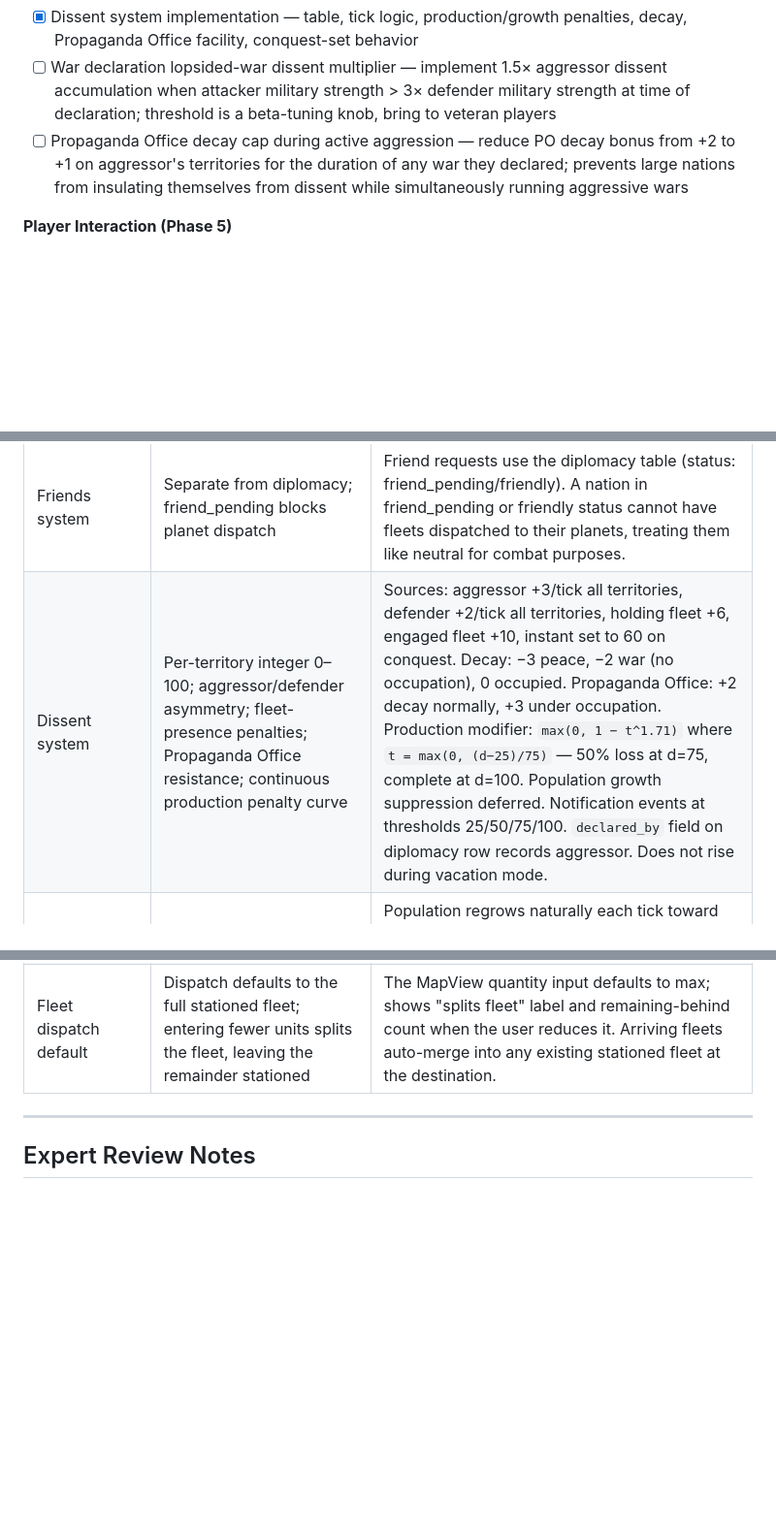
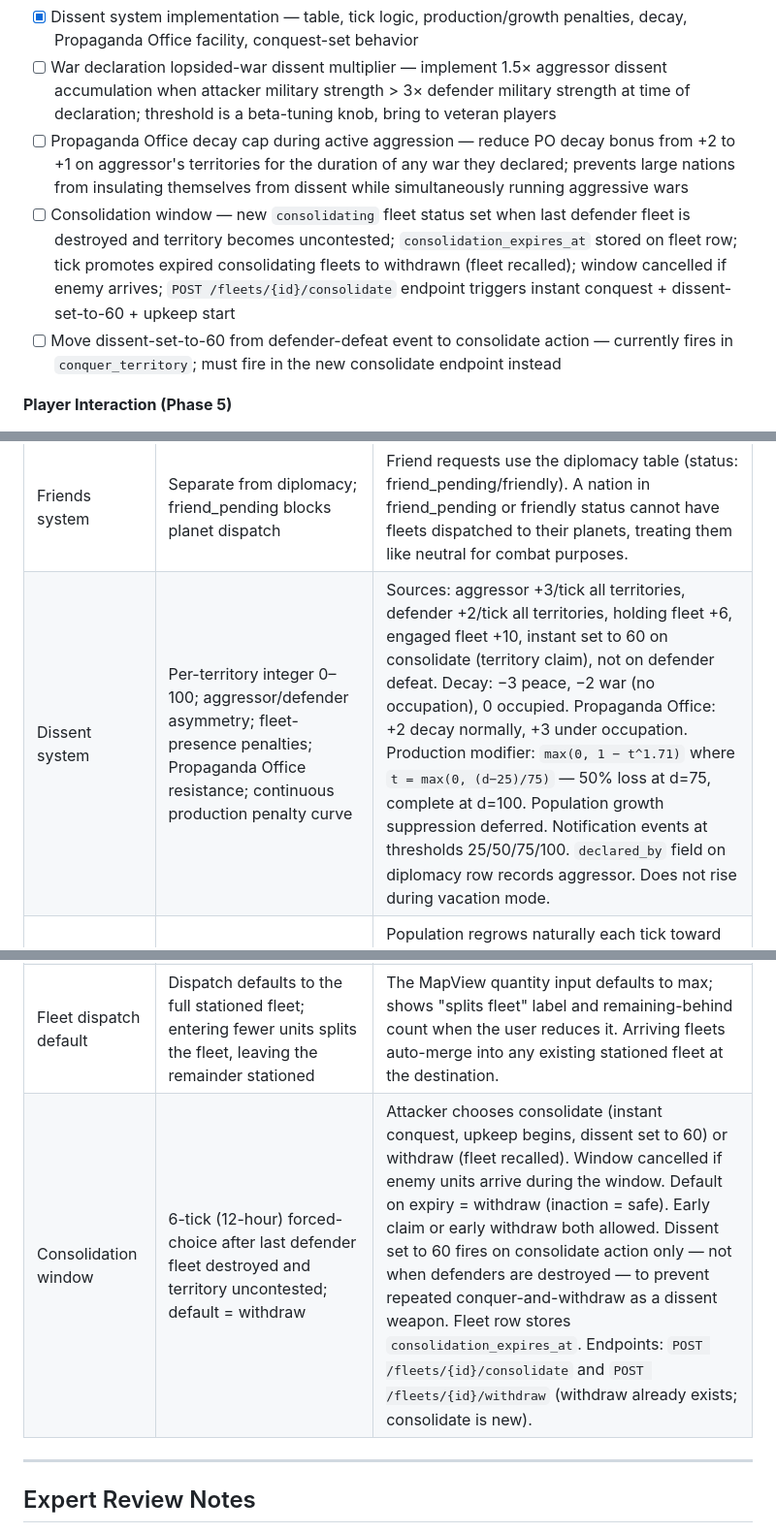
Before and after one commit to KalebYoder/Spationsim, a Markdown page: nationsim_spec.md, 3 parts joined by grey strips. Shown at 97% size. GitHub-like rendering; blank space fills up the shorter version.

Commit message:
Spec: consolidation window mechanic for post-combat conquest
- Decisions table: 6-tick (12-hour) forced-choice window after last
  defender destroyed; default = withdraw; window cancelled on enemy
  arrival; dissent-60 fires at consolidate action, not at defeat
- Two Phase 4 to-do items: consolidating fleet status + endpoint, and
  moving dissent-set-to-60 from conquer_territory to consolidate endpoint
- Dissent system row: clarify conquest dissent fires at claim, not defeat

Co-Authored-By: Claude Sonnet 4.6 <noreply@anthropic.com>

```diff
--- a/nationsim_spec.md
+++ b/nationsim_spec.md
@@ -190,6 +190,8 @@ The genre's central UX failure is punishing players for being offline. Mitigatio
 - [x] Dissent system implementation — table, tick logic, production/growth penalties, decay, Propaganda Office facility, conquest-set behavior
 - [ ] War declaration lopsided-war dissent multiplier — implement 1.5× aggressor dissent accumulation when attacker military strength > 3× defender military strength at time of declaration; threshold is a beta-tuning knob, bring to veteran players
 - [ ] Propaganda Office decay cap during active aggression — reduce PO decay bonus from +2 to +1 on aggressor's territories for the duration of any war they declared; prevents large nations from insulating themselves from dissent while simultaneously running aggressive wars
+- [ ] Consolidation window — new `consolidating` fleet status set when last defender fleet is destroyed and territory becomes uncontested; `consolidation_expires_at` stored on fleet row; tick promotes expired consolidating fleets to withdrawn (fleet recalled); window cancelled if enemy arrives; `POST /fleets/{id}/consolidate` endpoint triggers instant conquest + dissent-set-to-60 + upkeep start
+- [ ] Move dissent-set-to-60 from defender-defeat event to consolidate action — currently fires in `conquer_territory`; must fire in the new consolidate endpoint instead
 
 **Player Interaction (Phase 5)**
 - [x] Probe data public marketplace — a listing board where players post probe data for sale at a fixed price; any nation can browse and purchase; seller retains data (`GET/POST/DELETE /api/probe-market`, `POST /api/probe-market/{id}/buy`, `ProbeMarket.jsx`)
@@ -267,7 +269,7 @@ Developer thoughts: Dissent should be raised for a planet when it specifically i
 | Fleet fuel upkeep | 1 fuel/tick per fighter not docked on own territory | "Docked" = stationed on a territory owned by that nation. All other fleet statuses and stationed fleets on foreign/unclaimed territory pay upkeep. Creates ongoing fuel drain for sustained military projection. |
 | Power metrics | Military strength (1 per fighter) + industrial strength (mine=1, refinery=1, shipyard=2) | Computed at query time, not stored. Visible to all on nation profiles; visible to self on home page. Provides a competitive reference frame and a rough matchmaking signal. |
 | Friends system | Separate from diplomacy; friend_pending blocks planet dispatch | Friend requests use the diplomacy table (status: friend_pending/friendly). A nation in friend_pending or friendly status cannot have fleets dispatched to their planets, treating them like neutral for combat purposes. |
-| Dissent system | Per-territory integer 0–100; aggressor/defender asymmetry; fleet-presence penalties; Propaganda Office resistance; continuous production penalty curve | Sources: aggressor +3/tick all territories, defender +2/tick all territories, holding fleet +6, engaged fleet +10, instant set to 60 on conquest. Decay: −3 peace, −2 war (no occupation), 0 occupied. Propaganda Office: +2 decay normally, +3 under occupation. Production modifier: `max(0, 1 − t^1.71)` where `t = max(0, (d−25)/75)` — 50% loss at d=75, complete at d=100. Population growth suppression deferred. Notification events at thresholds 25/50/75/100. `declared_by` field on diplomacy row records aggressor. Does not rise during vacation mode. |
+| Dissent system | Per-territory integer 0–100; aggressor/defender asymmetry; fleet-presence penalties; Propaganda Office resistance; continuous production penalty curve | Sources: aggressor +3/tick all territories, defender +2/tick all territories, holding fleet +6, engaged fleet +10, instant set to 60 on consolidate (territory claim), not on defender defeat. Decay: −3 peace, −2 war (no occupation), 0 occupied. Propaganda Office: +2 decay normally, +3 under occupation. Production modifier: `max(0, 1 − t^1.71)` where `t = max(0, (d−25)/75)` — 50% loss at d=75, complete at d=100. Population growth suppression deferred. Notification events at thresholds 25/50/75/100. `declared_by` field on diplomacy row records aggressor. Does not rise during vacation mode. |
 | Population consumption at fighter manufacture | Deducted from territory `current` population only; the richness-based cap (`50 × (mineral_richness + fuel_richness)`) is never modified | Population regrows naturally each tick toward the cap. Fighter deaths do not restore population — pop spent at manufacture is permanently gone if the unit is destroyed in combat. This resolves the open question "does population die permanently?" — yes, at the point of manufacture, but the territory's growth capacity is unaffected so the nation recovers over time. |
 | Territory logistics upkeep | Quadratic fuel cost on territory count: `k × N(N+1)/2` fuel/tick, k=1 at beta start | Chosen to make empire growth logarithmic rather than linear: fuel income scales as N but logistics cost scales as N², creating a natural soft cap on expansion. The Nth territory costs N×k fuel/tick marginal cost. At k=1 a 20-territory empire pays 210 fuel/tick in logistics alone. k is stored as `LOGISTICS_FUEL_K` in constants.py and should be tuned during beta based on observed expansion rates. Do not change k without reviewing fuel production rates (5–10 fuel/tick per refinery on normal territories). |
 | Territory count currency upkeep | Superlinear currency cost: `k × N²` per tick, k=10 at beta start | Marginal cost of the Nth territory = k(2N−1). Optimal expansion stops at N* ≈ I/(2k) where I = currency income per territory. At k=10: rim player (I≈150) optimal N*≈7, medium (I≈300) N*≈15, dense core (I≈600) N*≈30. Rewards deep development (higher I per territory → larger profitable empire) over pure sprawl. Creates the intended progression: develop territories to unlock the right to hold more of them. k stored as `TERRITORY_UPKEEP_K` in constants.py. See Open Questions for rim-player monitoring note. |
@@ -277,6 +279,7 @@ Developer thoughts: Dissent should be raised for a planet when it specifically i
 | Combat damage model | Shields as flat damage reduction; `net_damage = max(0, firing × FP − target × Shields)`; `losses = max(1, round(net / Structural_Integrity)) if net > 0 else 0` | Both sides fire simultaneously. Unit stat names: FP, Shields, Structural_Integrity (formerly FP, DEF, HP). DEF was dead code; renamed to Shields and wired into formula. A well-shielded fleet fully absorbs weak attacks. |
 | Probe visibility scope | Probe_data (richness) recorded only at the destination; all other tiles on the probe's path record probe_visibility (existence only) | Removes the radius-2 scanning behaviour that gave players richness data for tiles surrounding every step. The probe is a targeted instrument, not a scanner. Path tiles appear on the map as "tile exists" without stats. |
 | Fleet dispatch default | Dispatch defaults to the full stationed fleet; entering fewer units splits the fleet, leaving the remainder stationed | The MapView quantity input defaults to max; shows "splits fleet" label and remaining-behind count when the user reduces it. Arriving fleets auto-merge into any existing stationed fleet at the destination. |
+| Consolidation window | 6-tick (12-hour) forced-choice after last defender fleet destroyed and territory uncontested; default = withdraw | Attacker chooses consolidate (instant conquest, upkeep begins, dissent set to 60) or withdraw (fleet recalled). Window cancelled if enemy units arrive during the window. Default on expiry = withdraw (inaction = safe). Early claim or early withdraw both allowed. Dissent set to 60 fires on consolidate action only — not when defenders are destroyed — to prevent repeated conquer-and-withdraw as a dissent weapon. Fleet row stores `consolidation_expires_at`. Endpoints: `POST /fleets/{id}/consolidate` and `POST /fleets/{id}/withdraw` (withdraw already exists; consolidate is new). |
 
 ---
 
```
